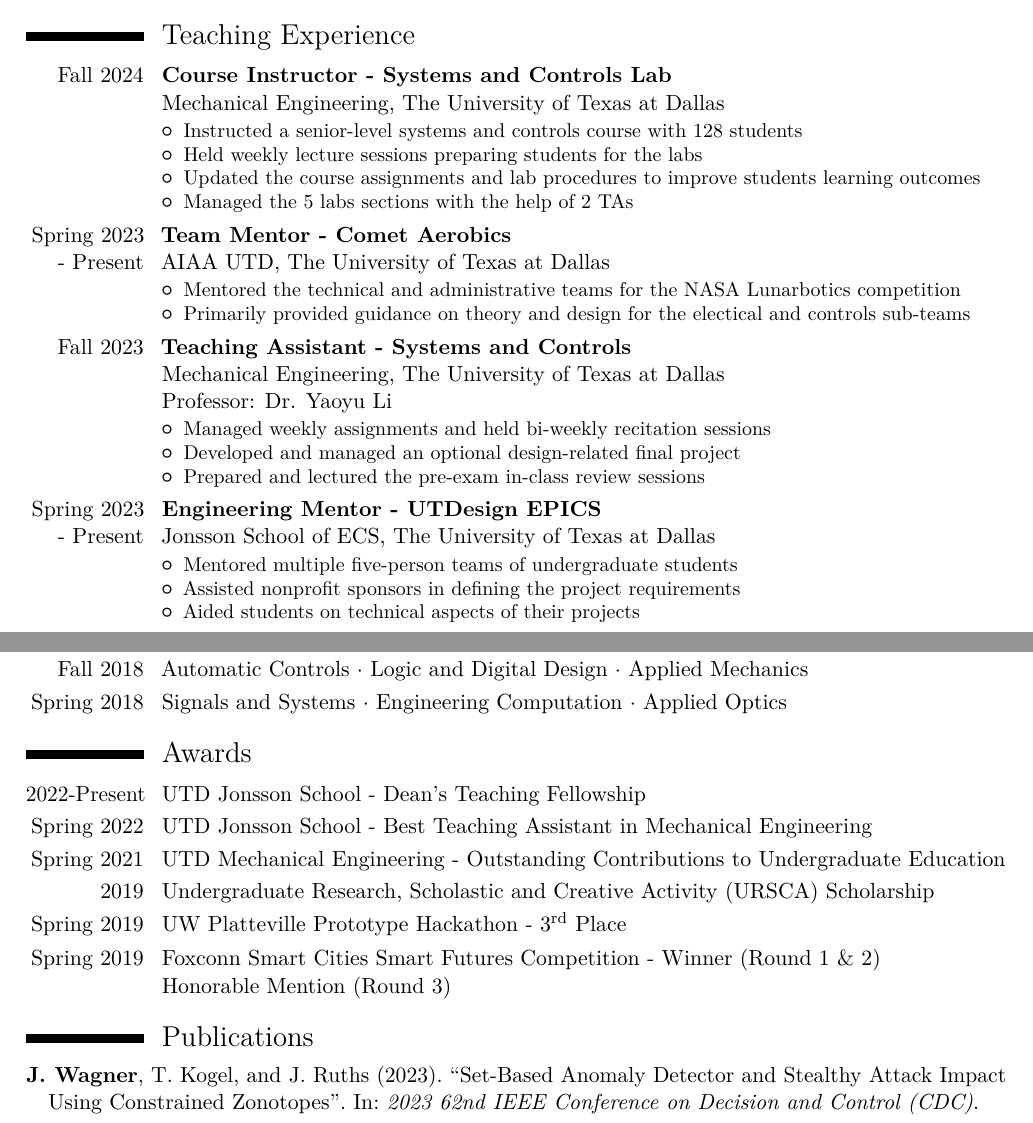
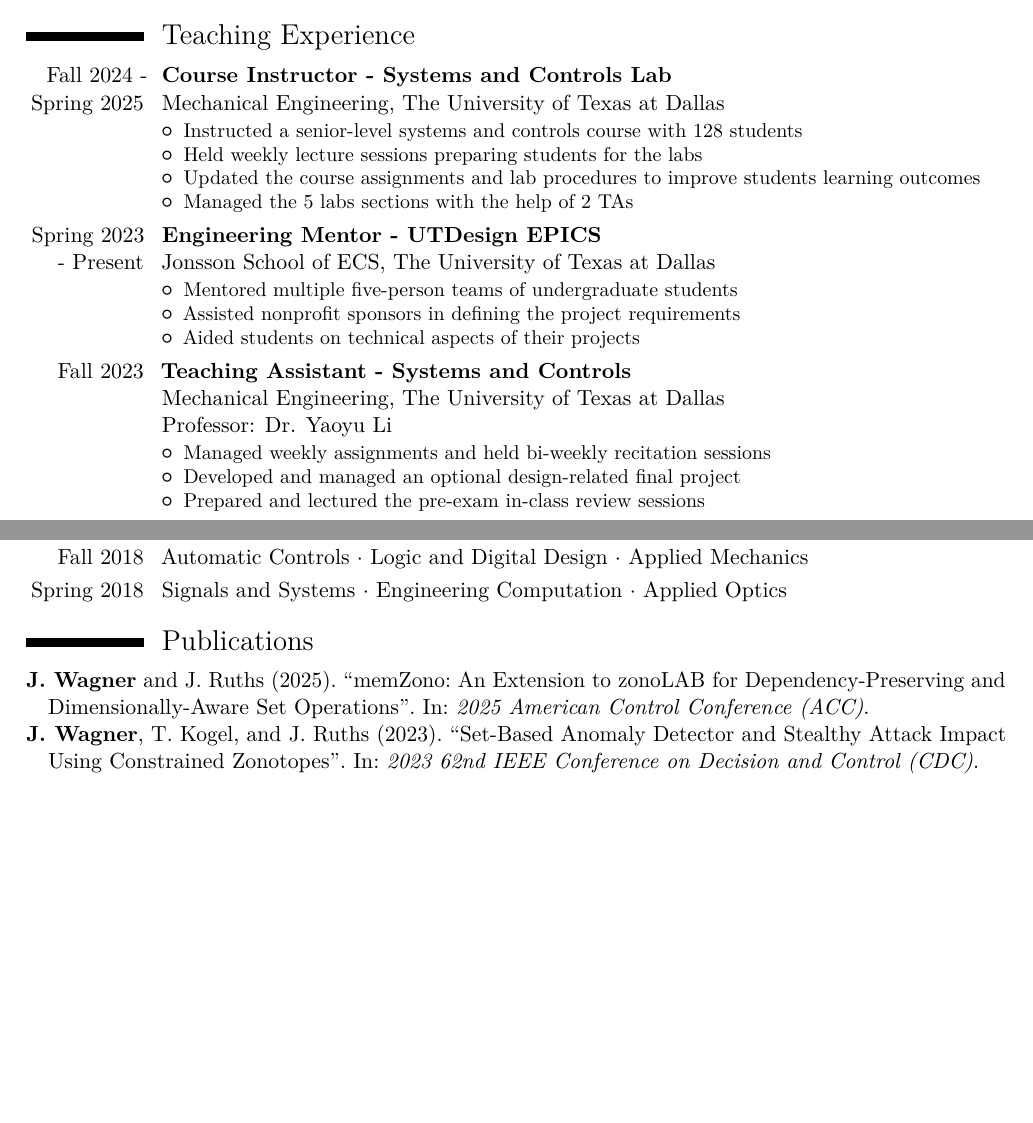
Before and after one commit to jonaswagner2826/CV, a LaTeX CV (cv_JonasWagner.tex, which reads refs/publications.bib): two parts of pages 1 and 2 of 3 before the commit and two parts of pages 1 and 2 of 2 after it, joined at a grey line, cut so that both start at the same text, the shorter picture padded with empty space. Compiled offline with pdfLaTeX.

Commit message:
Updated CV for Spring 2025

```diff
--- a/cv_JonasWagner.tex
+++ b/cv_JonasWagner.tex
@@ -89,7 +89,7 @@
 %----------------------------------------------------------------------------------------
 
 \section{Teaching Experience}
-\cventry{Fall 2024}
+\cventry{Fall 2024 - Spring 2025}
 {Course Instructor - Systems and Controls Lab}
 {Mechanical Engineering}
 {The University of Texas at Dallas}{}
@@ -100,13 +100,22 @@
     \item Managed the 5 labs sections with the help of 2 TAs
 \end{itemize}}
 
+% \cventry{Spring 2023 - Present}
+% {Team Mentor - Comet Aerobics}
+% {AIAA UTD}
+% {The University of Texas at Dallas}{}
+% {\begin{itemize}
+%     \item Mentored the technical and administrative teams for the NASA Lunarbotics competition
+%     \item Primarily provided guidance on theory and design for the electical and controls sub-teams
+% \end{itemize}}
 \cventry{Spring 2023 - Present}
-{Team Mentor - Comet Aerobics}
-{AIAA UTD}
+{Engineering Mentor - UTDesign EPICS}
+{Jonsson School of ECS}%Erik Jonsson School of Engineering and Computer Science}
 {The University of Texas at Dallas}{}
 {\begin{itemize}
-    \item Mentored the technical and administrative teams for the NASA Lunarbotics competition
-    \item Primarily provided guidance on theory and design for the electical and controls sub-teams
+    \item Mentored multiple five-person teams of undergraduate students
+    \item Assisted nonprofit sponsors in defining the project requirements
+    \item Aided students on technical aspects of their projects
 \end{itemize}}
 
 \cventry{Fall 2023}
@@ -119,16 +128,6 @@
     \item Developed and managed an optional design-related final project
     \item Prepared and lectured the pre-exam in-class review sessions
     % \item Communicated with students via email and MS Teams to answer course-related questions
-\end{itemize}}
-
-\cventry{Spring 2023 - Present}
-{Engineering Mentor - UTDesign EPICS}
-{Jonsson School of ECS}%Erik Jonsson School of Engineering and Computer Science}
-{The University of Texas at Dallas}{}
-{\begin{itemize}
-    \item Mentored multiple five-person teams of undergraduate students
-    \item Assisted nonprofit sponsors in defining the project requirements
-    \item Aided students on technical aspects of their projects
 \end{itemize}}
 
 \cventry{Fall 2020 - Spring 2022}
--- a/refs/publications.bib
+++ b/refs/publications.bib
@@ -0,0 +1,3 @@
+@inproceedings{acc2025,
+  author = {{\textbf{J. Wagner} and J. Ruths}},
+  booktitle = {2025 American Control Conference (ACC)},
```
Also changed, not shown: cv_JonasWagner.pdf, cv_JonasWagner_Spring2025_short.pdf (added), cv_JonasWagner.tex (3 more changed lines), refs/publications.bib (5 more changed lines).
